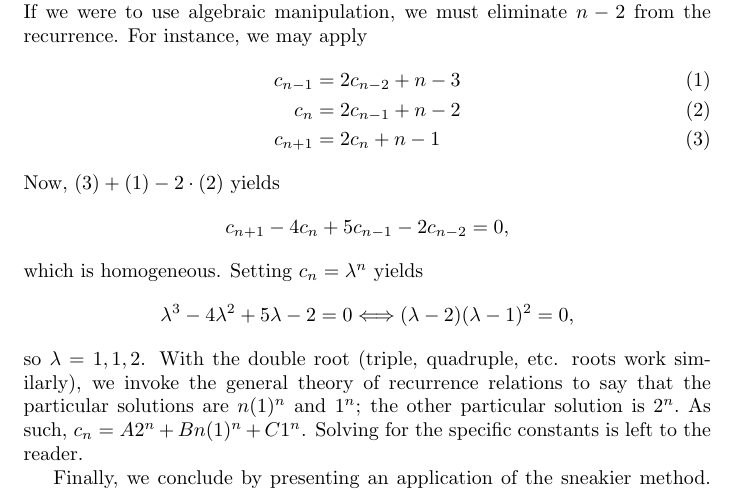
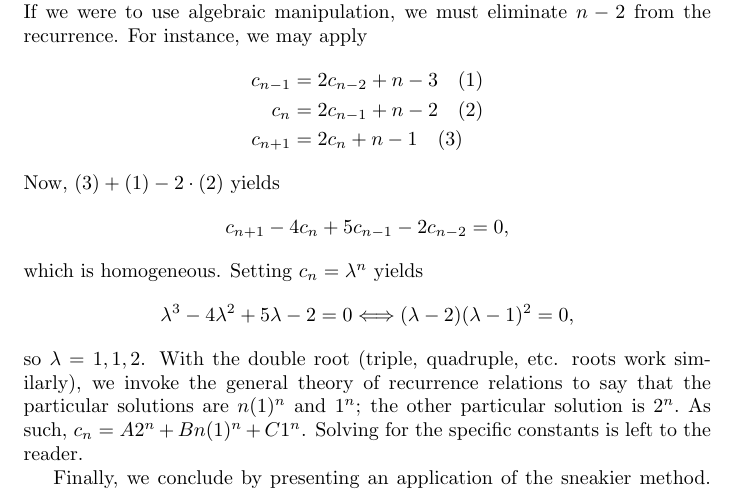
Before and after one commit to seattleinfinity/simc-circle-articles, a LaTeX document (oct23/hongning_characteristic.tex): part of page 2 of 2, cut so that both start at the same text. Compiled offline with pdfLaTeX.

Commit message:
Fix error in oct23/hongning

```diff
--- a/oct23/hongning_characteristic.tex
+++ b/oct23/hongning_characteristic.tex
@@ -25,11 +25,11 @@ Indeed, the general procedure for a homogeneous recurrence is to set the solutio
 Now, what happens if $f(n)$ is not zero, but a polynomial? Certainly, it is sometimes possible to use algebraic tricks to create a homogeneous relation. However, a sneaky method is to identify a polynomial solution to the recurrence. This solution would be the only non-exponential solution to the recurrence. Hence, by the superposition principle, the general solution is a linear combination of the homogeneous solution (pretend $f(n) = 0$) and this polynomial solution.
 
 As an example, let's return to the initial recurrence $c_n = 2c_{n-1} + n-2.$ If we were to use algebraic manipulation, we must eliminate $n-2$ from the recurrence. For instance, we may apply
-\begin{align}
-    c_{n-1} &= 2c_{n-2} + n-3 \tag{1} \\
-    c_{n} &= 2c_{n-1} + n-2 \tag{2} \\
-    c_{n+1} &= 2c_{n} + n-1 \tag{3}
-\end{align}
+\begin{align*}
+    c_{n-1} &= 2c_{n-2} + n-3 \quad(1) \\
+    c_{n} &= 2c_{n-1} + n-2 \quad(2) \\
+    c_{n+1} &= 2c_{n} + n-1 \quad(3)
+\end{align*}
 Now, $(3) + (1) - 2 \cdot (2)$ yields
 \[ c_{n+1}-4c_{n}+5c_{n-1}-2c_{n-2} = 0, \]
 which is homogeneous. Setting $c_n = \lambda^n$ yields
```
Also changed, not shown: sept22/michaely_galoisbiography.tex (+3 -1 lines).
